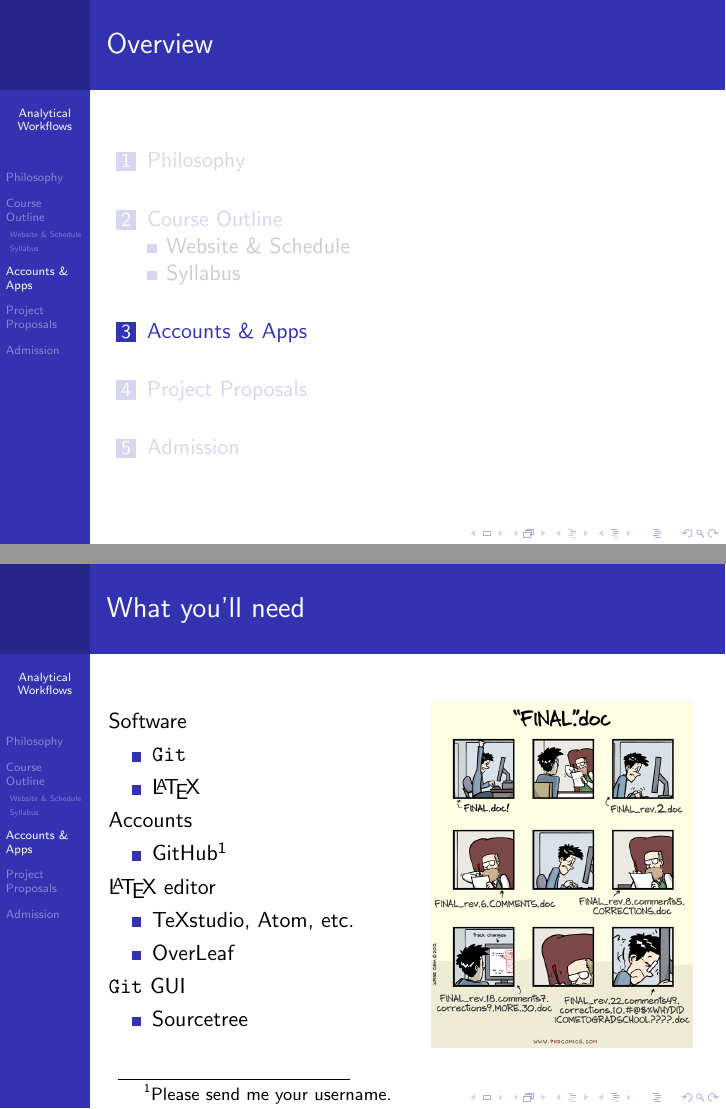
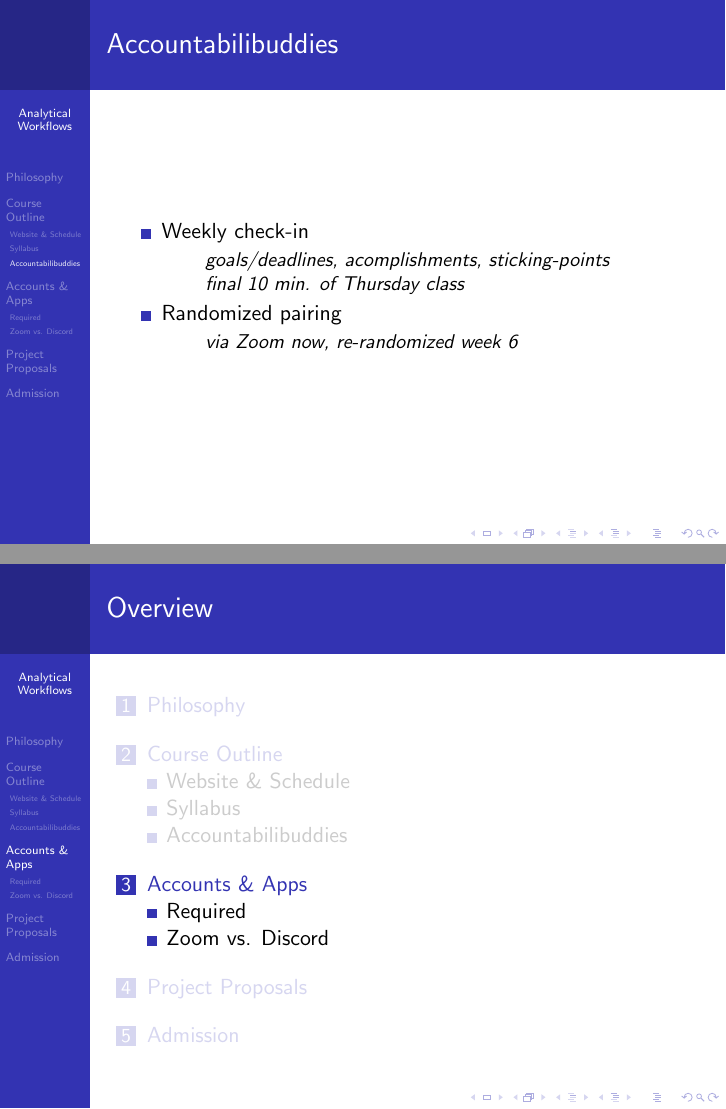
Before and after one commit to analyticalworkflows/TeachingMaterials, LaTeX slides (classes/Introduction/tex/Intro_slides.tex): pages 8 and 9 of 14 before the commit and pages 8 and 9 of 15 after it, joined at a grey line. Compiled offline with pdfLaTeX.

Commit message:
Update Intro slides

```diff
--- a/classes/Introduction/tex/Intro_slides.tex
+++ b/classes/Introduction/tex/Intro_slides.tex
@@ -131,9 +131,31 @@
 
 %---------------------------------------------------------
 
+\subsection{Accountabilibuddies}
+
+\begin{frame}
+  \frametitle{Accountabilibuddies}
+
+  \begin{itemize}
+    \item Weekly check-in
+    \begin{itemize}
+      \item[] \emph{goals/deadlines, acomplishments, sticking-points}\\
+      \item[] \emph{final 10 min. of Thursday class}
+    \end{itemize}
+    \item Randomized pairing
+    \begin{itemize}
+      \item[] \emph{via Zoom now, re-randomized week 6}
+    \end{itemize}
+  \end{itemize}
+
+\end{frame}
+
+%---------------------------------------------------------
+
 \section{Accounts \& Apps}
 
 %---------------------------------------------------------
+\subsection{Required}
 
 \begin{frame}
     \frametitle{What you'll need}
@@ -154,10 +176,10 @@ Accounts
 
 \LaTeX{} editor
     \begin{itemize}
-        \item TeXstudio, Atom, etc.
-        \item OverLeaf
+        \item Stand-alone {\tiny \emph{(TeXstudio, Atom,...)} \par}
+        \item Online {\tiny \emph{(OverLeaf,...)} \par}
     \end{itemize}
-\texttt{Git} GUI
+\texttt{Git} GUI \emph{(optional)}
     \begin{itemize}
         \item Sourcetree
     \end{itemize}
@@ -172,6 +194,7 @@ Accounts
 \end{frame}
 
 %---------------------------------------------------------
+\subsection{Zoom vs. Discord}
 
 \begin{frame}
     \frametitle{To Zoom or not to Zoom?}
```
Also changed, not shown: classes/Introduction/AtomConfig.md (+1 -0 lines), classes/Introduction/README.md, classes/Introduction/tex/Intro_slides.pdf, classes/Introduction/tex/figs/Discord.png, classes/Introduction/tex/Intro_slides.tex (6 more changed lines), 1 other file.
